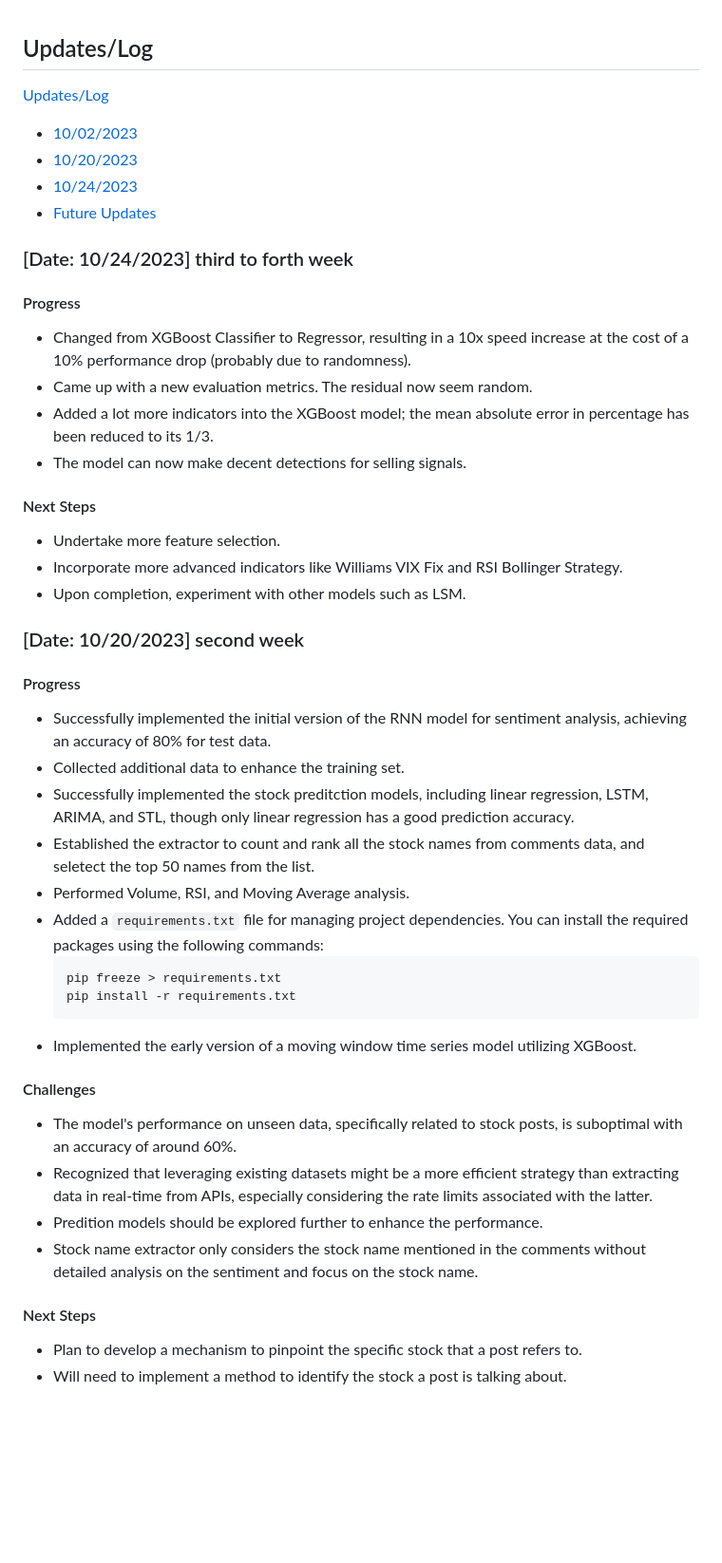
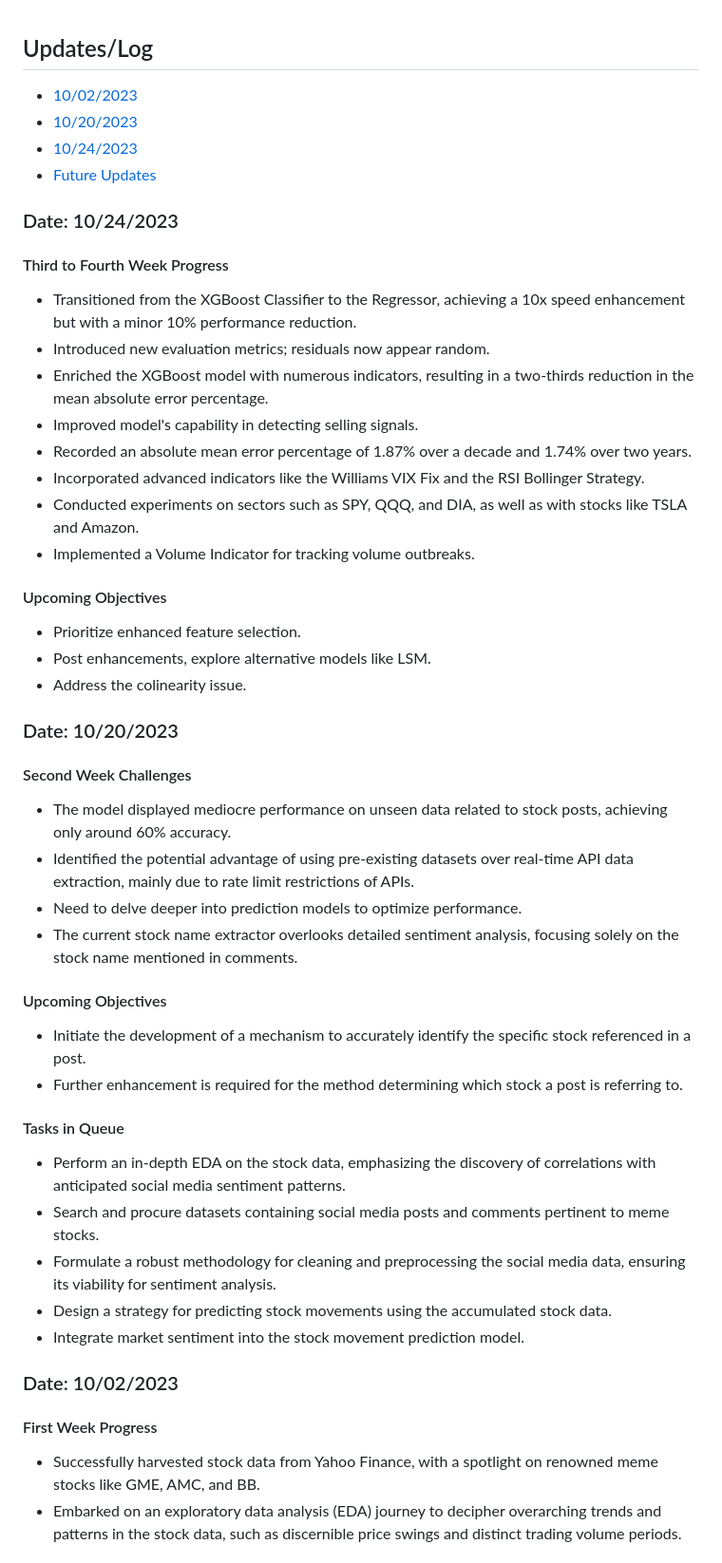
Before and after one commit to howie-zeng/Analyzing-Retail-Sentiment-and-Detecting-Trading-Signals, a Markdown page: README.md, the part around the change printed below. Shown: that part at 95% size. GitHub-like rendering; blank space fills up the shorter version.

````diff
--- a/README.md
+++ b/README.md
@@ -1,44 +1,45 @@
 ## Updates/Log
-[Updates/Log](#updateslog)
-   - [10/02/2023](#date-10022023)
-   - [10/20/2023](#date-10202023)
-   - [10/24/2023](#date-10242023)
-   - [Future Updates](#future-updates)
+- [10/02/2023](#date-10022023)
+- [10/20/2023](#date-10202023)
+- [10/24/2023](#date-10242023)
+- [Future Updates](#future-updates)
 
-### [Date: 10/24/2023] third to forth week
-#### Progress
-- Changed from XGBoost Classifier to Regressor, resulting in a 10x speed increase at the cost of a 10% performance drop (probably due to randomness).
-- Came up with a new evaluation metrics. The residual now seem random.
-- Added a lot more indicators into the XGBoost model; the mean absolute error in percentage has been reduced to its 1/3.
-- The model can now make decent detections for selling signals.
+### Date: 10/24/2023
+#### Third to Fourth Week Progress
+- Transitioned from the XGBoost Classifier to the Regressor, achieving a 10x speed enhancement but with a minor 10% performance reduction.
+- Introduced new evaluation metrics; residuals now appear random.
+- Enriched the XGBoost model with numerous indicators, resulting in a two-thirds reduction in the mean absolute error percentage.
+- Improved model's capability in detecting selling signals.
+- Recorded an absolute mean error percentage of 1.87% over a decade and 1.74% over two years.
+- Incorporated advanced indicators like the Williams VIX Fix and the RSI Bollinger Strategy.
+- Conducted experiments on sectors such as SPY, QQQ, and DIA, as well as with stocks like TSLA and Amazon.
+- Implemented a Volume Indicator for tracking volume outbreaks.
 
-#### Next Steps
-- Undertake more feature selection.
-- Incorporate more advanced indicators like Williams VIX Fix and RSI Bollinger Strategy.
-- Upon completion, experiment with other models such as LSM.
+#### Upcoming Objectives
+- Prioritize enhanced feature selection.
+- Post enhancements, explore alternative models like LSM.
+- Address the colinearity issue.
 
+### Date: 10/20/2023
+#### Second Week Challenges
+- The model displayed mediocre performance on unseen data related to stock posts, achieving only around 60% accuracy.
+- Identified the potential advantage of using pre-existing datasets over real-time API data extraction, mainly due to rate limit restrictions of APIs.
+- Need to delve deeper into prediction models to optimize performance.
+- The current stock name extractor overlooks detailed sentiment analysis, focusing solely on the stock name mentioned in comments.
 
-### [Date: 10/20/2023] second week
-#### Progress
-- Successfully implemented the initial version of the RNN model for sentiment analysis, achieving an accuracy of 80% for test data.
-- Collected additional data to enhance the training set.
-- Successfully implemented the stock preditction models, including linear regression, LSTM, ARIMA, and STL, though only linear regression has a good prediction accuracy.
-- Established the extractor to count and rank all the stock names from comments data, and seletect the top 50 names from the list.
-- Performed Volume, RSI, and Moving Average analysis.
-- Added a `requirements.txt` file for managing project dependencies. You can install the required packages using the following commands:
-  ```bash
-  pip freeze > requirements.txt
-  pip install -r requirements.txt
-  ```
-- Implemented the early version of a moving window time series model utilizing XGBoost.
+#### Upcoming Objectives
+- Initiate the development of a mechanism to accurately identify the specific stock referenced in a post.
+- Further enhancement is required for the method determining which stock a post is referring to.
 
-#### Challenges
-- The model's performance on unseen data, specifically related to stock posts, is suboptimal with an accuracy of around 60%.
-- Recognized that leveraging existing datasets might be a more efficient strategy than extracting data in real-time from APIs, especially considering the rate limits associated with the latter.
-- Predition models should be explored further to enhance the performance.
-- Stock name extractor only considers the stock name mentioned in the comments without detailed analysis on the sentiment and focus on the stock name.
+#### Tasks in Queue
+- Perform an in-depth EDA on the stock data, emphasizing the discovery of correlations with anticipated social media sentiment patterns.
+- Search and procure datasets containing social media posts and comments pertinent to meme stocks.
+- Formulate a robust methodology for cleaning and preprocessing the social media data, ensuring its viability for sentiment analysis.
+- Design a strategy for predicting stock movements using the accumulated stock data.
+- Integrate market sentiment into the stock movement prediction model.
 
-#### Next Steps
-- Plan to develop a mechanism to pinpoint the specific stock that a post refers to.
-- Will need to implement a method to identify the stock a post is talking about.
+### Date: 10/02/2023
+#### First Week Progress
+- Successfully harvested stock data from Yahoo Finance, with a spotlight on renowned meme stocks like GME, AMC, and BB.
+- Embarked on an exploratory data analysis (EDA) journey to decipher overarching trends and patterns in the stock data, such as discernible price swings and distinct trading volume periods.
 
````
Also changed, not shown: other parts of README.md (+3 -15 lines).
